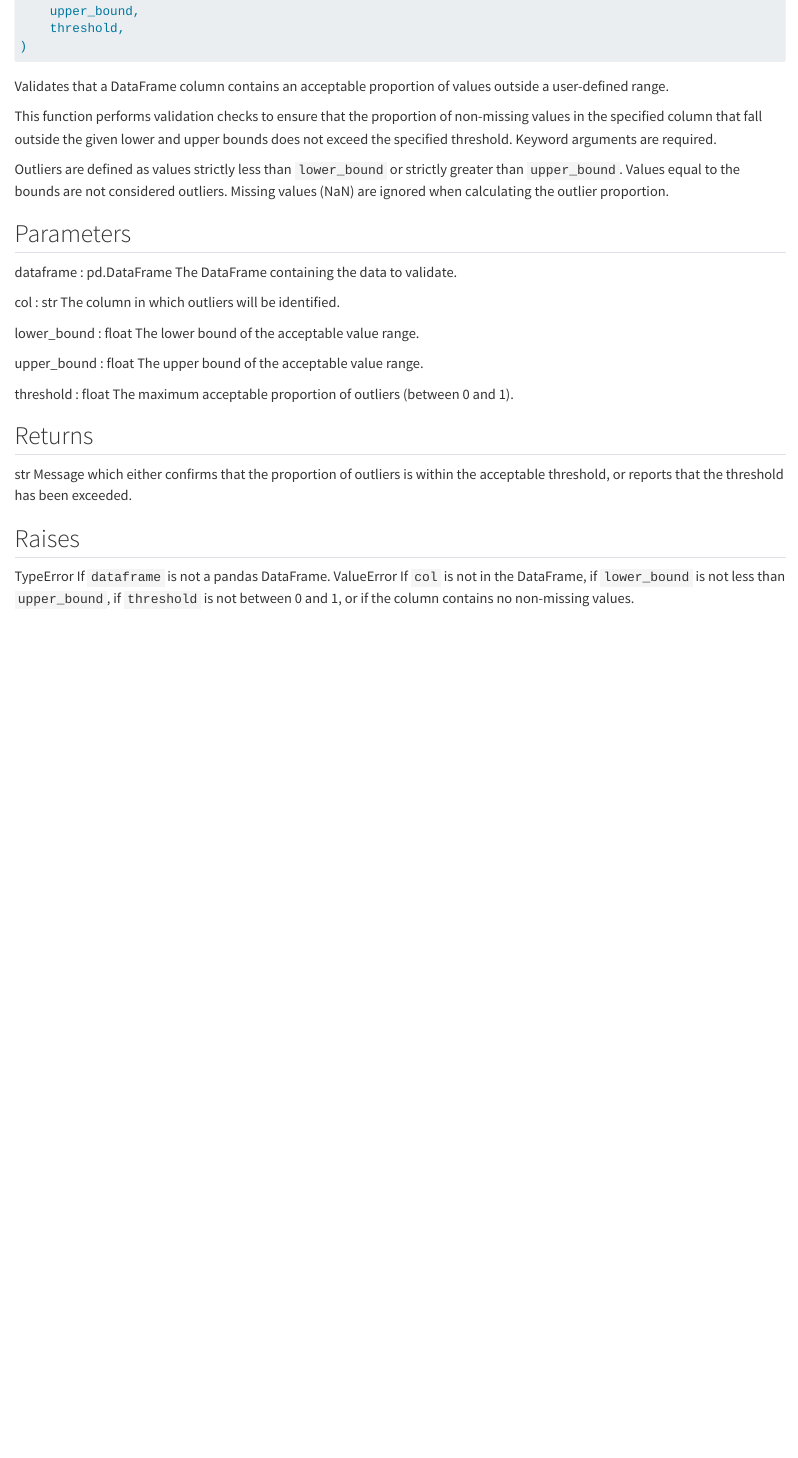
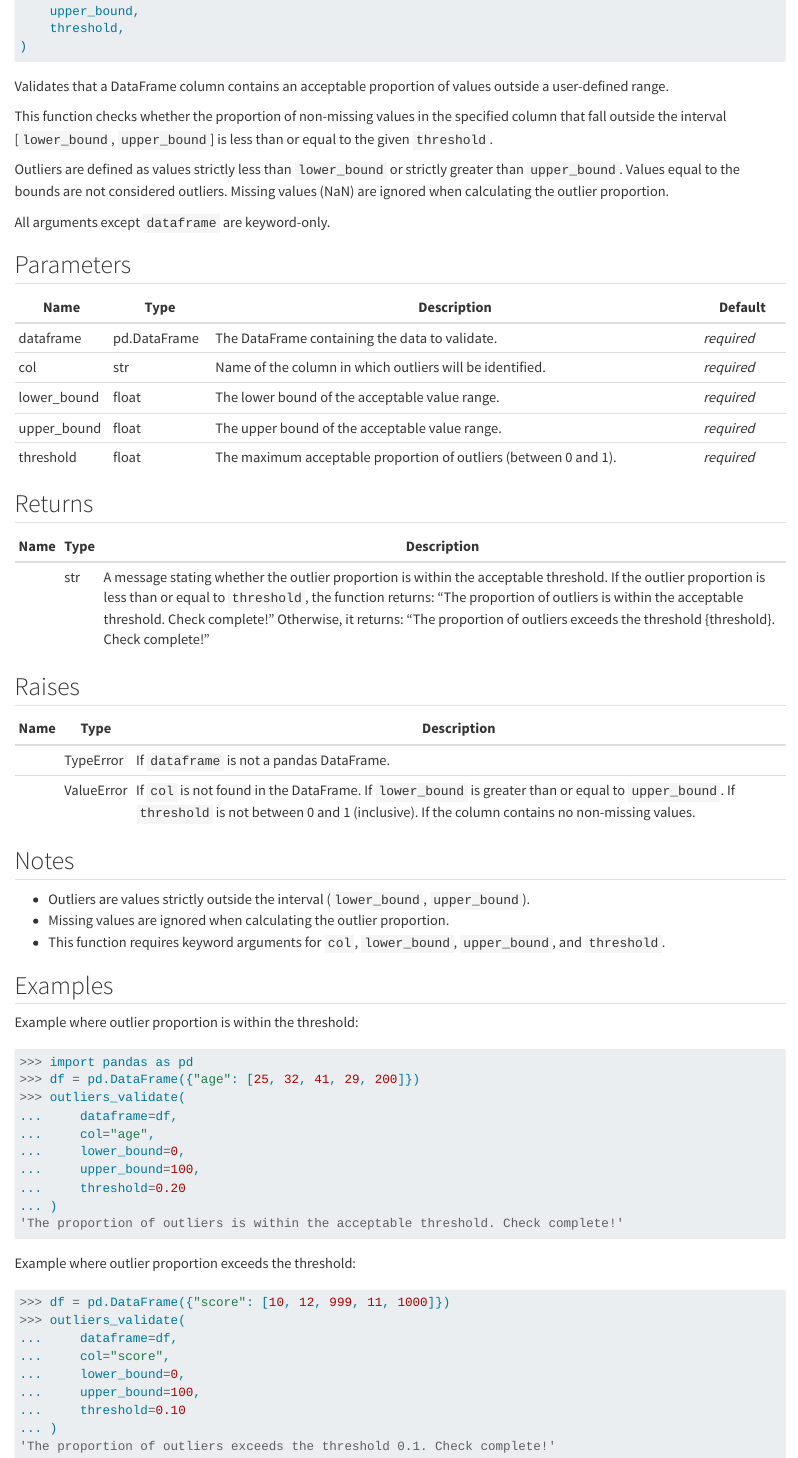
Before and after one commit to UBC-MDS/DSCI_524_Group_30_Data_Validation, a Quarto document (reference/outlier_validation.outliers_validate.qmd): the page in a window 1100 px wide, from 180 px down. Rendered offline with R 4.5, knitr and Pandoc in place of Quarto, with nearby package versions.

Commit message:
Updated function docstring and rendered the new report

````diff
--- a/reference/outlier_validation.outliers_validate.qmd
+++ b/reference/outlier_validation.outliers_validate.qmd
@@ -11,48 +11,78 @@ outlier_validation.outliers_validate(
 )
 ```
 
- Validates that a DataFrame column contains an acceptable proportion
- of values outside a user-defined range.
+Validates that a DataFrame column contains an acceptable proportion
+of values outside a user-defined range.
 
- This function performs validation checks to ensure that the proportion
-of non-missing values in the specified column that fall outside the given lower
- and upper bounds does not exceed the specified threshold.
- Keyword arguments are required.
+This function checks whether the proportion of non-missing values in the
+specified column that fall outside the interval [`lower_bound`, `upper_bound`]
+is less than or equal to the given `threshold`.
 
- Outliers are defined as values strictly less than `lower_bound` or strictly
- greater than `upper_bound`. Values equal to the bounds are not considered
- outliers. Missing values (NaN) are ignored when calculating the outlier
- proportion.
+Outliers are defined as values strictly less than `lower_bound` or strictly
+greater than `upper_bound`. Values equal to the bounds are not considered
+outliers. Missing values (NaN) are ignored when calculating the outlier
+proportion.
 
-##  Parameters {.doc-section .doc-section--parameters}
+All arguments except `dataframe` are keyword-only.
 
- dataframe : pd.DataFrame
-     The DataFrame containing the data to validate.
+## Parameters {.doc-section .doc-section-parameters}
 
- col : str
-     The column in which outliers will be identified.
+| Name        | Type         | Description                                                      | Default    |
+|-------------|--------------|------------------------------------------------------------------|------------|
+| dataframe   | pd.DataFrame | The DataFrame containing the data to validate.                   | _required_ |
+| col         | str          | Name of the column in which outliers will be identified.         | _required_ |
+| lower_bound | float        | The lower bound of the acceptable value range.                   | _required_ |
+| upper_bound | float        | The upper bound of the acceptable value range.                   | _required_ |
+| threshold   | float        | The maximum acceptable proportion of outliers (between 0 and 1). | _required_ |
 
- lower_bound : float
-     The lower bound of the acceptable value range.
+## Returns {.doc-section .doc-section-returns}
 
- upper_bound : float
-     The upper bound of the acceptable value range.
+| Name   | Type   | Description                                                                                                                                                                                                                                                                                                                                                            |
+|--------|--------|------------------------------------------------------------------------------------------------------------------------------------------------------------------------------------------------------------------------------------------------------------------------------------------------------------------------------------------------------------------------|
+|        | str    | A message stating whether the outlier proportion is within the acceptable threshold.  If the outlier proportion is less than or equal to `threshold`, the function returns:  "The proportion of outliers is within the acceptable threshold. Check complete!"  Otherwise, it returns:  "The proportion of outliers exceeds the threshold {threshold}. Check complete!" |
 
- threshold : float
-     The maximum acceptable proportion of outliers (between 0 and 1).
+## Raises {.doc-section .doc-section-raises}
 
-##  Returns {.doc-section .doc-section--returns}
+| Name   | Type       | Description                                                                                                                                                                                          |
+|--------|------------|------------------------------------------------------------------------------------------------------------------------------------------------------------------------------------------------------|
+|        | TypeError  | If `dataframe` is not a pandas DataFrame.                                                                                                                                                            |
+|        | ValueError | If `col` is not found in the DataFrame. If `lower_bound` is greater than or equal to `upper_bound`. If `threshold` is not between 0 and 1 (inclusive). If the column contains no non-missing values. |
 
- str
-     Message which either confirms that the proportion of outliers is
-     within the acceptable threshold, or reports that the threshold
-     has been exceeded.
+## Notes {.doc-section .doc-section-notes}
 
-##  Raises {.doc-section .doc-section--raises}
+- Outliers are values strictly outside the interval
+  (`lower_bound`, `upper_bound`).
+- Missing values are ignored when calculating the outlier proportion.
+- This function requires keyword arguments for `col`, `lower_bound`,
+  `upper_bound`, and `threshold`.
 
- TypeError
-     If `dataframe` is not a pandas DataFrame.
- ValueError
-     If `col` is not in the DataFrame, if `lower_bound` is not less than
-     `upper_bound`, if `threshold` is not between 0 and 1, or if the column
-     contains no non-missing values.
+## Examples {.doc-section .doc-section-examples}
+
+Example where outlier proportion is within the threshold:
+
+```python
+>>> import pandas as pd
+>>> df = pd.DataFrame({"age": [25, 32, 41, 29, 200]})
+>>> outliers_validate(
+...     dataframe=df,
+...     col="age",
+...     lower_bound=0,
+...     upper_bound=100,
+...     threshold=0.20
+... )
+'The proportion of outliers is within the acceptable threshold. Check complete!'
+```
+
+Example where outlier proportion exceeds the threshold:
+
+```python
+>>> df = pd.DataFrame({"score": [10, 12, 999, 11, 1000]})
+>>> outliers_validate(
+...     dataframe=df,
+...     col="score",
+...     lower_bound=0,
+...     upper_bound=100,
+...     threshold=0.10
+... )
+'The proportion of outliers exceeds the threshold 0.1. Check complete!'
+```
````
Also changed, not shown: reference/index.qmd (+1 -1 lines), docs/search.json, 1 other file.
